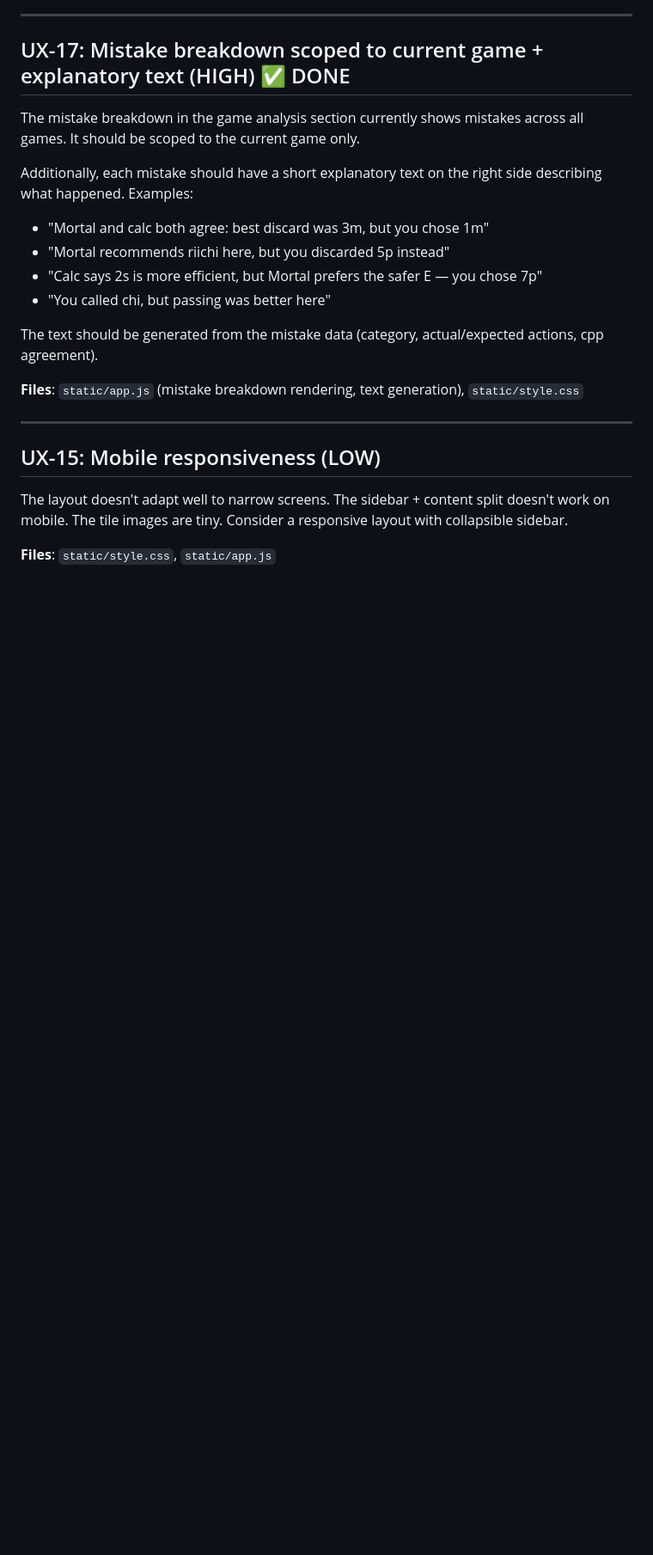
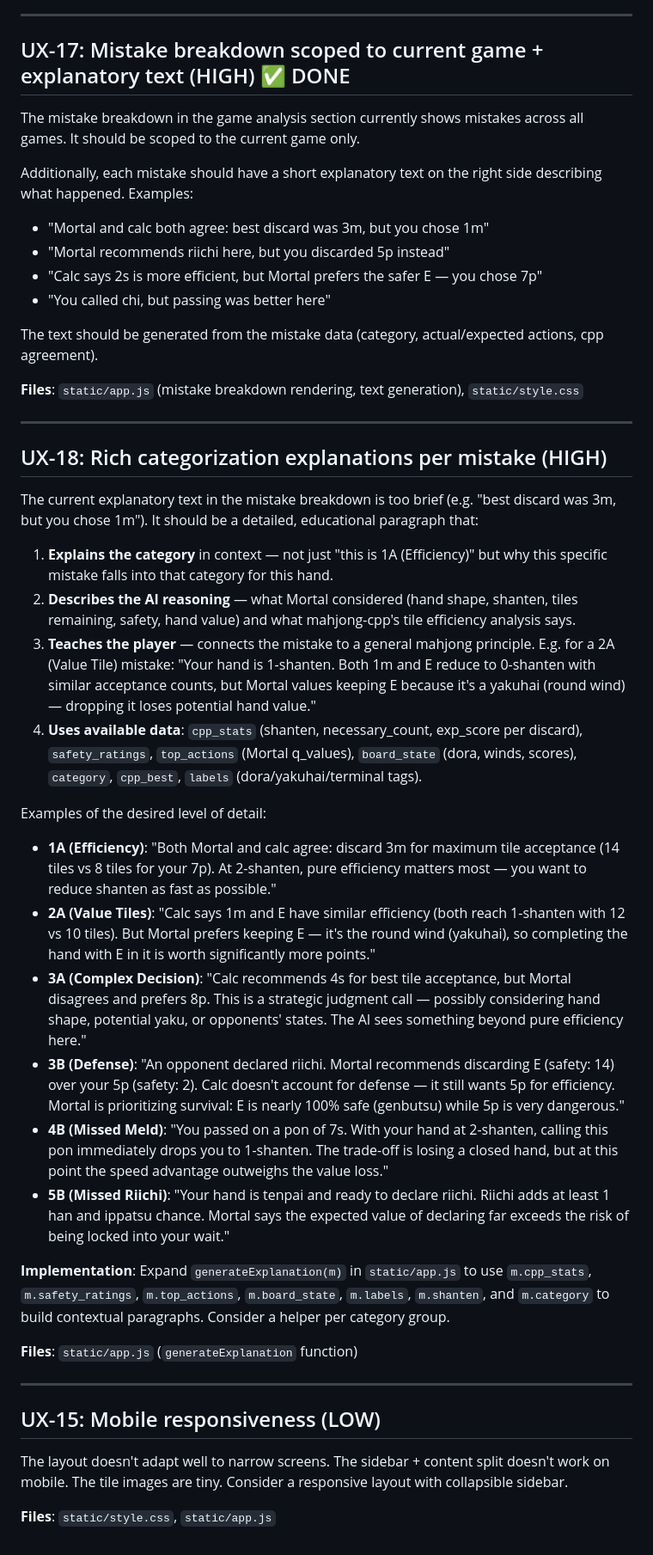
Before and after one commit to goreil/haipai-mahjong, a Markdown page: docs/backlogs/UX-FEEDBACK.md, the part around the change. Shown at 86% size. Drawn GitHub-style; blank space fills up the shorter version.

Commit message:
Auto: update docs/backlogs/UX-FEEDBACK.md
Co-Authored-By: Claude Opus 4.6 (1M context) <noreply@anthropic.com>

```diff
--- a/docs/backlogs/UX-FEEDBACK.md
+++ b/docs/backlogs/UX-FEEDBACK.md
@@ -79,6 +79,30 @@ The text should be generated from the mistake data (category, actual/expected ac
 
 ---
 
+## UX-18: Rich categorization explanations per mistake (HIGH)
+
+The current explanatory text in the mistake breakdown is too brief (e.g. "best discard was 3m, but you chose 1m"). It should be a detailed, educational paragraph that:
+
+1. **Explains the category** in context — not just "this is 1A (Efficiency)" but why this specific mistake falls into that category for this hand.
+2. **Describes the AI reasoning** — what Mortal considered (hand shape, shanten, tiles remaining, safety, hand value) and what mahjong-cpp's tile efficiency analysis says.
+3. **Teaches the player** — connects the mistake to a general mahjong principle. E.g. for a 2A (Value Tile) mistake: "Your hand is 1-shanten. Both 1m and E reduce to 0-shanten with similar acceptance counts, but Mortal values keeping E because it's a yakuhai (round wind) — dropping it loses potential hand value."
+4. **Uses available data**: `cpp_stats` (shanten, necessary_count, exp_score per discard), `safety_ratings`, `top_actions` (Mortal q_values), `board_state` (dora, winds, scores), `category`, `cpp_best`, `labels` (dora/yakuhai/terminal tags).
+
+Examples of the desired level of detail:
+
+- **1A (Efficiency)**: "Both Mortal and calc agree: discard 3m for maximum tile acceptance (14 tiles vs 8 tiles for your 7p). At 2-shanten, pure efficiency matters most — you want to reduce shanten as fast as possible."
+- **2A (Value Tiles)**: "Calc says 1m and E have similar efficiency (both reach 1-shanten with 12 vs 10 tiles). But Mortal prefers keeping E — it's the round wind (yakuhai), so completing the hand with E in it is worth significantly more points."
+- **3A (Complex Decision)**: "Calc recommends 4s for best tile acceptance, but Mortal disagrees and prefers 8p. This is a strategic judgment call — possibly considering hand shape, potential yaku, or opponents' states. The AI sees something beyond pure efficiency here."
+- **3B (Defense)**: "An opponent declared riichi. Mortal recommends discarding E (safety: 14) over your 5p (safety: 2). Calc doesn't account for defense — it still wants 5p for efficiency. Mortal is prioritizing survival: E is nearly 100% safe (genbutsu) while 5p is very dangerous."
+- **4B (Missed Meld)**: "You passed on a pon of 7s. With your hand at 2-shanten, calling this pon immediately drops you to 1-shanten. The trade-off is losing a closed hand, but at this point the speed advantage outweighs the value loss."
+- **5B (Missed Riichi)**: "Your hand is tenpai and ready to declare riichi. Riichi adds at least 1 han and ippatsu chance. Mortal says the expected value of declaring far exceeds the risk of being locked into your wait."
+
+**Implementation**: Expand `generateExplanation(m)` in `static/app.js` to use `m.cpp_stats`, `m.safety_ratings`, `m.top_actions`, `m.board_state`, `m.labels`, `m.shanten`, and `m.category` to build contextual paragraphs. Consider a helper per category group.
+
+**Files**: `static/app.js` (`generateExplanation` function)
+
+---
+
 ## UX-15: Mobile responsiveness (LOW)
 
 The layout doesn't adapt well to narrow screens. The sidebar + content split doesn't work on mobile. The tile images are tiny. Consider a responsive layout with collapsible sidebar.
```
